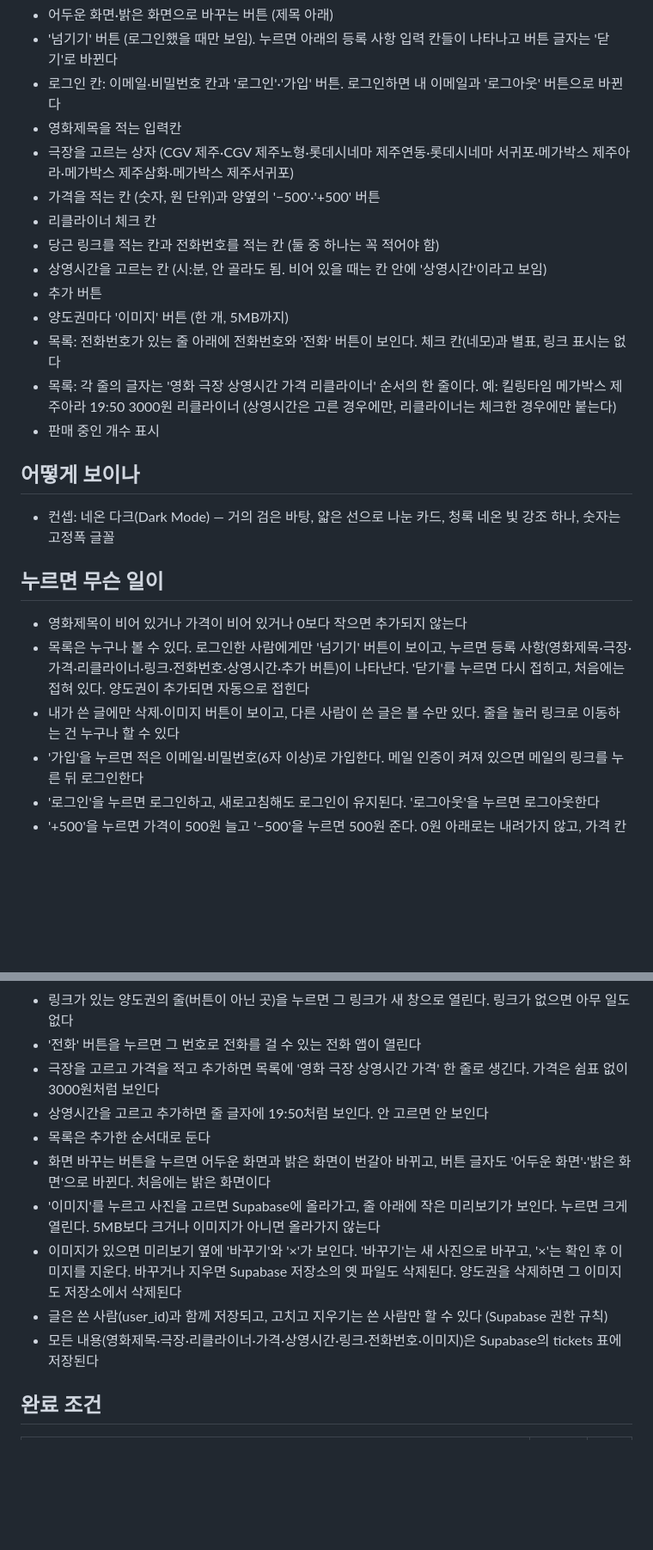
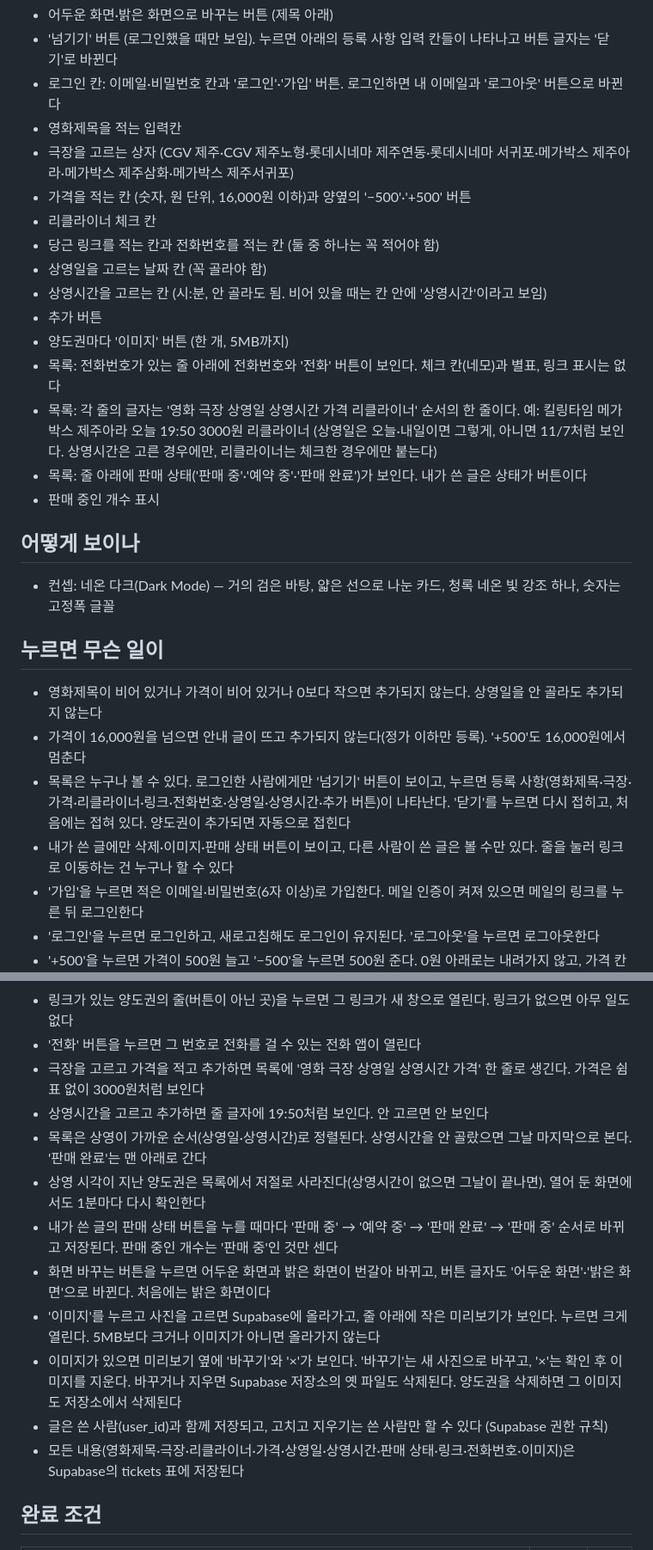
Before and after one commit to sy970217-commits/Young-Song, a Markdown page: 명세.md, 2 parts joined by grey strips. Shown at 86% size. Rendered like a GitHub page; blank space fills up the shorter version.

Commit message:
명세.md에 상영일, 임박순 정렬, 지난 상영 숨김, 판매 상태, 정가 이하 가격 더하기
Co-Authored-By: Claude Sonnet 5.5 <noreply@anthropic.com>
Claude-Session: https://claude.ai/code/session_01RbA1RX23gckh1gQG9miyPM

```diff
--- a/명세.md
+++ b/명세.md
@@ -9,14 +9,16 @@
 - 로그인 칸: 이메일·비밀번호 칸과 '로그인'·'가입' 버튼. 로그인하면 내 이메일과 '로그아웃' 버튼으로 바뀐다
 - 영화제목을 적는 입력칸
 - 극장을 고르는 상자 (CGV 제주·CGV 제주노형·롯데시네마 제주연동·롯데시네마 서귀포·메가박스 제주아라·메가박스 제주삼화·메가박스 제주서귀포)
-- 가격을 적는 칸 (숫자, 원 단위)과 양옆의 '−500'·'+500' 버튼
+- 가격을 적는 칸 (숫자, 원 단위, 16,000원 이하)과 양옆의 '−500'·'+500' 버튼
 - 리클라이너 체크 칸
 - 당근 링크를 적는 칸과 전화번호를 적는 칸 (둘 중 하나는 꼭 적어야 함)
+- 상영일을 고르는 날짜 칸 (꼭 골라야 함)
 - 상영시간을 고르는 칸 (시:분, 안 골라도 됨. 비어 있을 때는 칸 안에 '상영시간'이라고 보임)
 - 추가 버튼
 - 양도권마다 '이미지' 버튼 (한 개, 5MB까지)
 - 목록: 전화번호가 있는 줄 아래에 전화번호와 '전화' 버튼이 보인다. 체크 칸(네모)과 별표, 링크 표시는 없다
-- 목록: 각 줄의 글자는 '영화 극장 상영시간 가격 리클라이너' 순서의 한 줄이다. 예: 킬링타임 메가박스 제주아라 19:50 3000원 리클라이너 (상영시간은 고른 경우에만, 리클라이너는 체크한 경우에만 붙는다)
+- 목록: 각 줄의 글자는 '영화 극장 상영일 상영시간 가격 리클라이너' 순서의 한 줄이다. 예: 킬링타임 메가박스 제주아라 오늘 19:50 3000원 리클라이너 (상영일은 오늘·내일이면 그렇게, 아니면 11/7처럼 보인다. 상영시간은 고른 경우에만, 리클라이너는 체크한 경우에만 붙는다)
+- 목록: 줄 아래에 판매 상태('판매 중'·'예약 중'·'판매 완료')가 보인다. 내가 쓴 글은 상태가 버튼이다
 - 판매 중인 개수 표시
 
 ## 어떻게 보이나
@@ -25,9 +27,10 @@
 
 ## 누르면 무슨 일이
 
-- 영화제목이 비어 있거나 가격이 비어 있거나 0보다 작으면 추가되지 않는다
-- 목록은 누구나 볼 수 있다. 로그인한 사람에게만 '넘기기' 버튼이 보이고, 누르면 등록 사항(영화제목·극장·가격·리클라이너·링크·전화번호·상영시간·추가 버튼)이 나타난다. '닫기'를 누르면 다시 접히고, 처음에는 접혀 있다. 양도권이 추가되면 자동으로 접힌다
-- 내가 쓴 글에만 삭제·이미지 버튼이 보이고, 다른 사람이 쓴 글은 볼 수만 있다. 줄을 눌러 링크로 이동하는 건 누구나 할 수 있다
+- 영화제목이 비어 있거나 가격이 비어 있거나 0보다 작으면 추가되지 않는다. 상영일을 안 골라도 추가되지 않는다
+- 가격이 16,000원을 넘으면 안내 글이 뜨고 추가되지 않는다(정가 이하만 등록). '+500'도 16,000원에서 멈춘다
+- 목록은 누구나 볼 수 있다. 로그인한 사람에게만 '넘기기' 버튼이 보이고, 누르면 등록 사항(영화제목·극장·가격·리클라이너·링크·전화번호·상영일·상영시간·추가 버튼)이 나타난다. '닫기'를 누르면 다시 접히고, 처음에는 접혀 있다. 양도권이 추가되면 자동으로 접힌다
+- 내가 쓴 글에만 삭제·이미지·판매 상태 버튼이 보이고, 다른 사람이 쓴 글은 볼 수만 있다. 줄을 눌러 링크로 이동하는 건 누구나 할 수 있다
 - '가입'을 누르면 적은 이메일·비밀번호(6자 이상)로 가입한다. 메일 인증이 켜져 있으면 메일의 링크를 누른 뒤 로그인한다
 - '로그인'을 누르면 로그인하고, 새로고침해도 로그인이 유지된다. '로그아웃'을 누르면 로그아웃한다
 - '+500'을 누르면 가격이 500원 늘고 '−500'을 누르면 500원 준다. 0원 아래로는 내려가지 않고, 가격 칸이 비어 있으면 0원으로 본다. 직접 적어도 된다
@@ -37,14 +40,16 @@
 - 적은 당근 링크는 그 양도권에 붙는다(화면에 글자로 보이지는 않는다). 적은 전화번호는 줄 아래에 번호와 '전화' 버튼으로 보인다
 - 링크가 있는 양도권의 줄(버튼이 아닌 곳)을 누르면 그 링크가 새 창으로 열린다. 링크가 없으면 아무 일도 없다
 - '전화' 버튼을 누르면 그 번호로 전화를 걸 수 있는 전화 앱이 열린다
-- 극장을 고르고 가격을 적고 추가하면 목록에 '영화 극장 상영시간 가격' 한 줄로 생긴다. 가격은 쉼표 없이 3000원처럼 보인다
+- 극장을 고르고 가격을 적고 추가하면 목록에 '영화 극장 상영일 상영시간 가격' 한 줄로 생긴다. 가격은 쉼표 없이 3000원처럼 보인다
 - 상영시간을 고르고 추가하면 줄 글자에 19:50처럼 보인다. 안 고르면 안 보인다
-- 목록은 추가한 순서대로 둔다
+- 목록은 상영이 가까운 순서(상영일·상영시간)로 정렬된다. 상영시간을 안 골랐으면 그날 마지막으로 본다. '판매 완료'는 맨 아래로 간다
+- 상영 시각이 지난 양도권은 목록에서 저절로 사라진다(상영시간이 없으면 그날이 끝나면). 열어 둔 화면에서도 1분마다 다시 확인한다
+- 내가 쓴 글의 판매 상태 버튼을 누를 때마다 '판매 중' → '예약 중' → '판매 완료' → '판매 중' 순서로 바뀌고 저장된다. 판매 중인 개수는 '판매 중'인 것만 센다
 - 화면 바꾸는 버튼을 누르면 어두운 화면과 밝은 화면이 번갈아 바뀌고, 버튼 글자도 '어두운 화면'·'밝은 화면'으로 바뀐다. 처음에는 밝은 화면이다
 - '이미지'를 누르고 사진을 고르면 Supabase에 올라가고, 줄 아래에 작은 미리보기가 보인다. 누르면 크게 열린다. 5MB보다 크거나 이미지가 아니면 올라가지 않는다
 - 이미지가 있으면 미리보기 옆에 '바꾸기'와 '×'가 보인다. '바꾸기'는 새 사진으로 바꾸고, '×'는 확인 후 이미지를 지운다. 바꾸거나 지우면 Supabase 저장소의 옛 파일도 삭제된다. 양도권을 삭제하면 그 이미지도 저장소에서 삭제된다
 - 글은 쓴 사람(user_id)과 함께 저장되고, 고치고 지우기는 쓴 사람만 할 수 있다 (Supabase 권한 규칙)
-- 모든 내용(영화제목·극장·리클라이너·가격·상영시간·링크·전화번호·이미지)은 Supabase의 tickets 표에 저장된다
+- 모든 내용(영화제목·극장·리클라이너·가격·상영일·상영시간·판매 상태·링크·전화번호·이미지)은 Supabase의 tickets 표에 저장된다
 
 ## 완료 조건
 
```
Also changed, not shown: other parts of 명세.md (+6 -2 lines).
